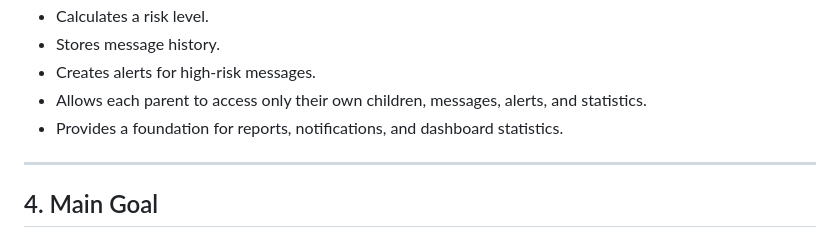
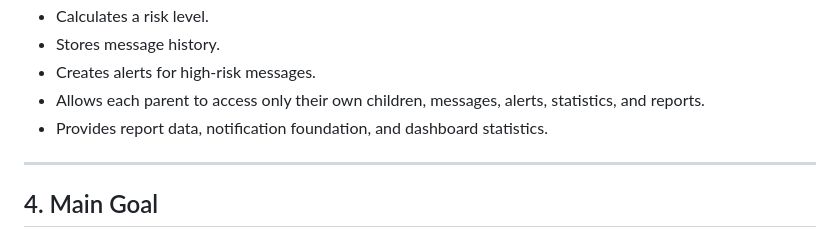
Before and after one commit to Naseemsrour506/project_iyad, a Markdown page: docs/project_plan.md, the part around the change. Drawn GitHub-style.

```diff
--- a/docs/project_plan.md
+++ b/docs/project_plan.md
@@ -30,8 +30,8 @@ SafeChat AI aims to provide an early-warning system that:
 - Calculates a risk level.
 - Stores message history.
 - Creates alerts for high-risk messages.
-- Allows each parent to access only their own children, messages, alerts, and statistics.
-- Provides a foundation for reports, notifications, and dashboard statistics.
+- Allows each parent to access only their own children, messages, alerts, statistics, and reports.
+- Provides report data, notification foundation, and dashboard statistics.
 
 ---
 
```
Also changed, not shown: docs/api_contract.md (+3 -1 lines).
